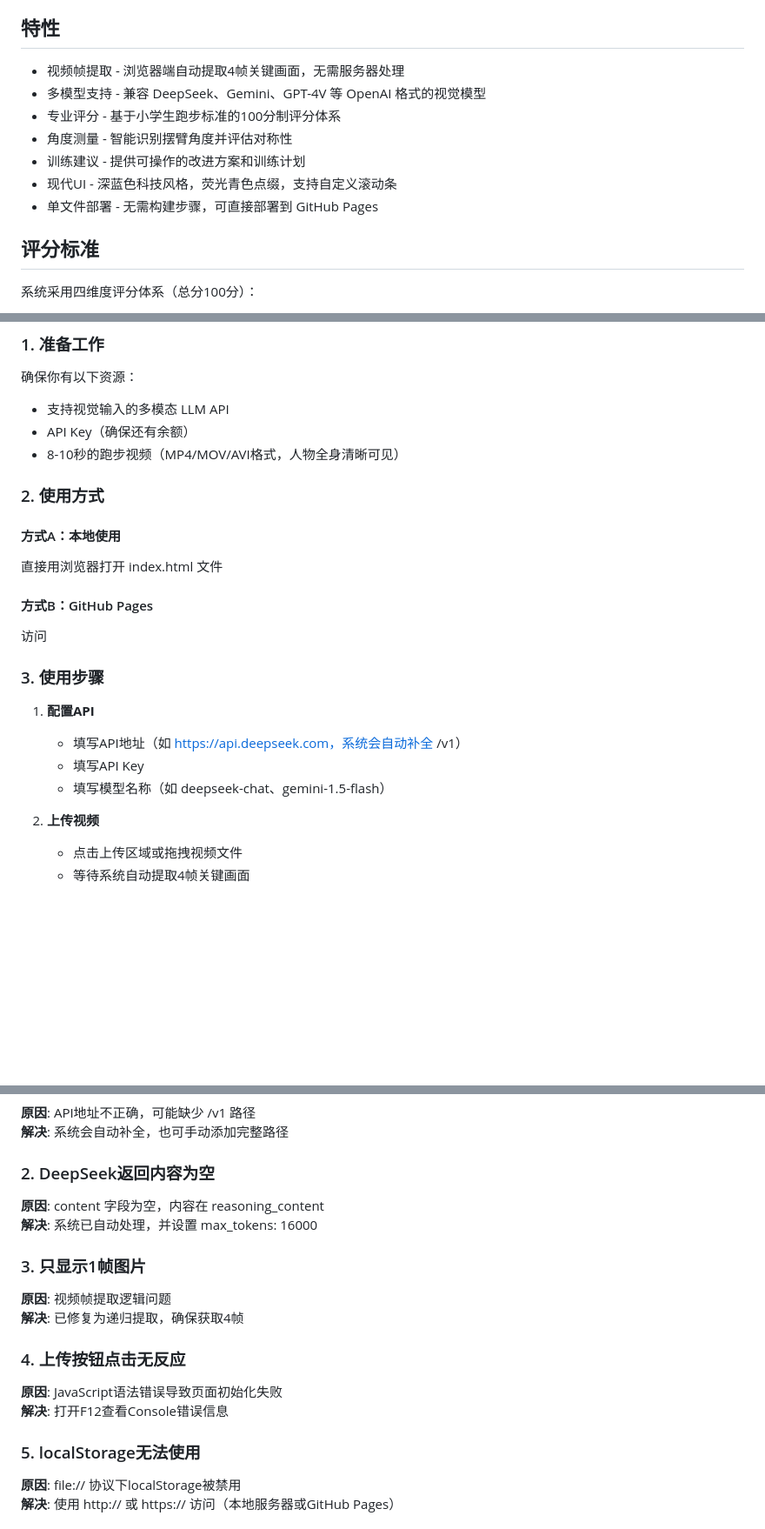
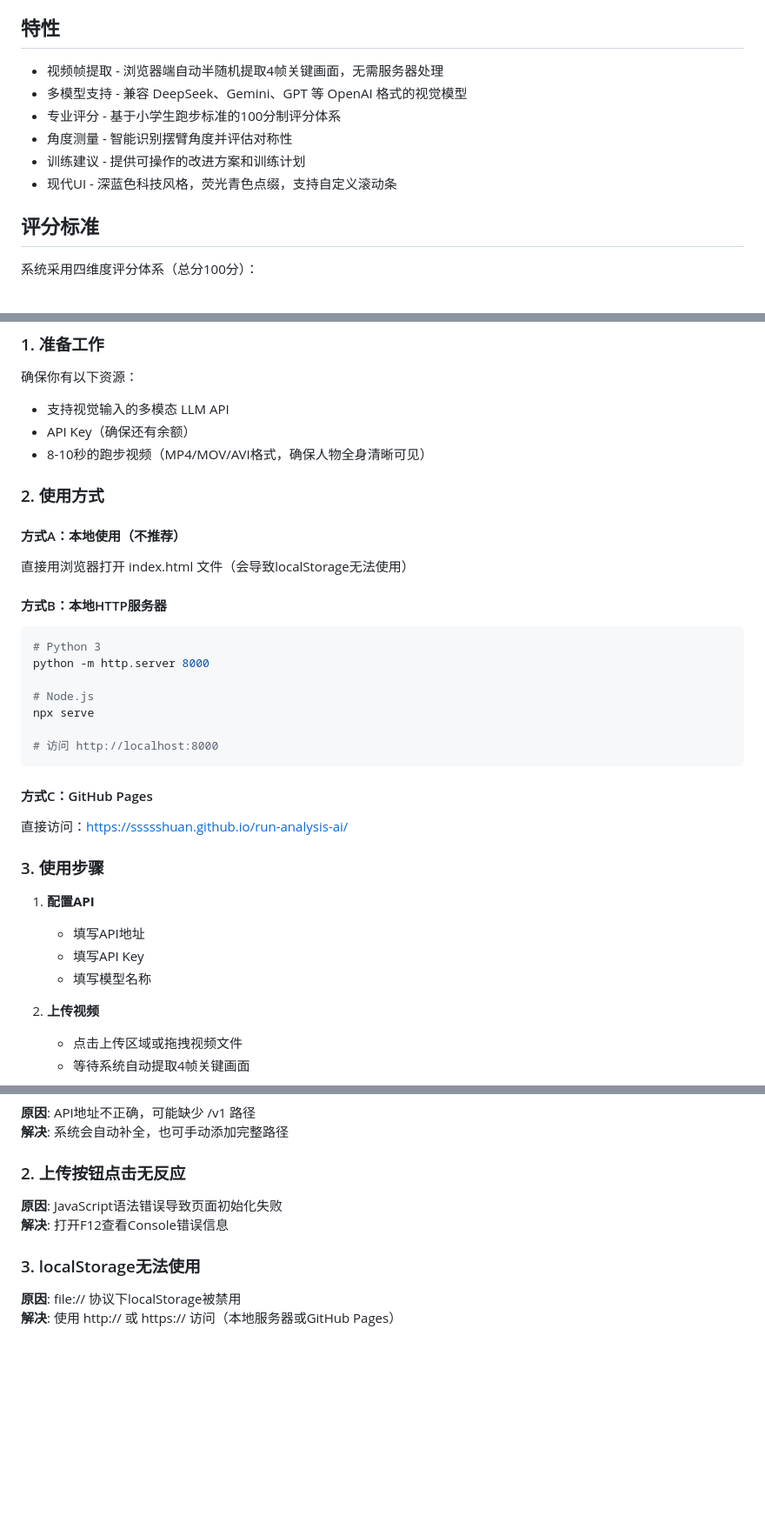
Before and after one commit to ssssshuan/run-analysis-ai, a Markdown page: README.md, 3 parts joined by grey strips. Shown at 87% size. Drawn GitHub-style; blank space fills up the shorter version.

Commit message:
提交全部项目文件

````diff
--- a/README.md
+++ b/README.md
@@ -4,13 +4,12 @@
 
 ## 特性
 
-- 视频帧提取 - 浏览器端自动提取4帧关键画面，无需服务器处理
-- 多模型支持 - 兼容 DeepSeek、Gemini、GPT-4V 等 OpenAI 格式的视觉模型
+- 视频帧提取 - 浏览器端自动半随机提取4帧关键画面，无需服务器处理
+- 多模型支持 - 兼容 DeepSeek、Gemini、GPT 等 OpenAI 格式的视觉模型
 - 专业评分 - 基于小学生跑步标准的100分制评分体系
 - 角度测量 - 智能识别摆臂角度并评估对称性
 - 训练建议 - 提供可操作的改进方案和训练计划
 - 现代UI - 深蓝色科技风格，荧光青色点缀，支持自定义滚动条
-- 单文件部署 - 无需构建步骤，可直接部署到 GitHub Pages
 
 ## 评分标准
 
@@ -43,22 +42,34 @@
 确保你有以下资源：
 - 支持视觉输入的多模态 LLM API
 - API Key（确保还有余额）
-- 8-10秒的跑步视频（MP4/MOV/AVI格式，人物全身清晰可见）
+- 8-10秒的跑步视频（MP4/MOV/AVI格式，确保人物全身清晰可见）
 
 ### 2. 使用方式
 
-#### 方式A：本地使用
-直接用浏览器打开 index.html 文件
+#### 方式A：本地使用（不推荐）
+直接用浏览器打开 index.html 文件（会导致localStorage无法使用）
 
-#### 方式B：GitHub Pages
-访问
+#### 方式B：本地HTTP服务器
+```bash
+# Python 3
+python -m http.server 8000
+
+# Node.js
+npx serve
+
+# 访问 http://localhost:8000
+```
+
+#### 方式C：GitHub Pages
+直接访问：https://ssssshuan.github.io/run-analysis-ai/
+
 
 ### 3. 使用步骤
 
 1. **配置API**
-   - 填写API地址（如 https://api.deepseek.com，系统会自动补全 /v1）
+   - 填写API地址
    - 填写API Key
-   - 填写模型名称（如 deepseek-chat、gemini-1.5-flash）
+   - 填写模型名称
 
 2. **上传视频**
    - 点击上传区域或拖拽视频文件
@@ -137,19 +150,11 @@
 **原因**: API地址不正确，可能缺少 /v1 路径
 **解决**: 系统会自动补全，也可手动添加完整路径
 
-### 2. DeepSeek返回内容为空
-**原因**: content 字段为空，内容在 reasoning_content
-**解决**: 系统已自动处理，并设置 max_tokens: 16000
-
-### 3. 只显示1帧图片
-**原因**: 视频帧提取逻辑问题
-**解决**: 已修复为递归提取，确保获取4帧
-
-### 4. 上传按钮点击无反应
+### 2. 上传按钮点击无反应
 **原因**: JavaScript语法错误导致页面初始化失败
 **解决**: 打开F12查看Console错误信息
 
-### 5. localStorage无法使用
+### 3. localStorage无法使用
 **原因**: file:// 协议下localStorage被禁用
 **解决**: 使用 http:// 或 https:// 访问（本地服务器或GitHub Pages）
 
````
Also changed, not shown: other parts of README.md (+3 -1 lines).
